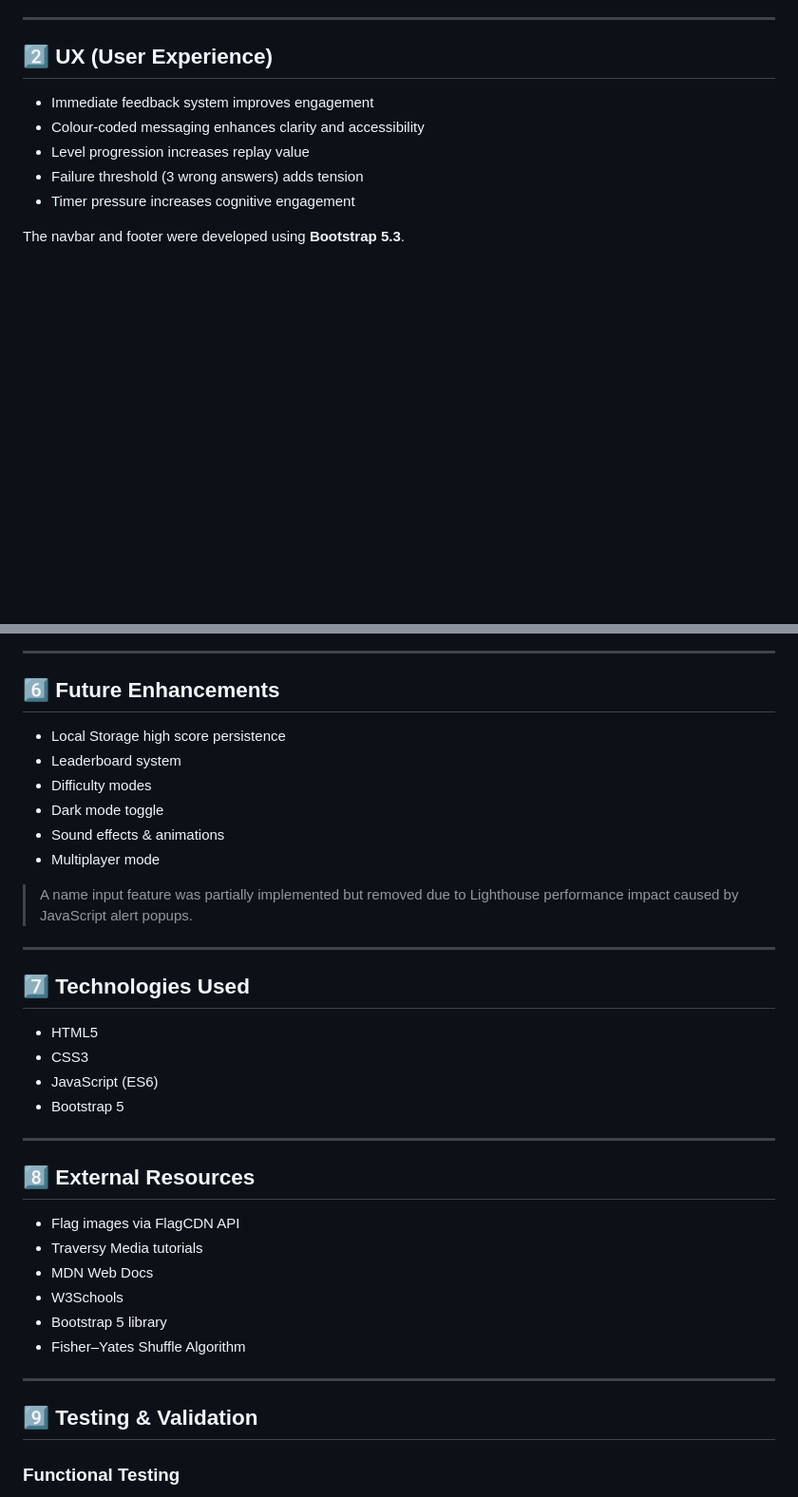
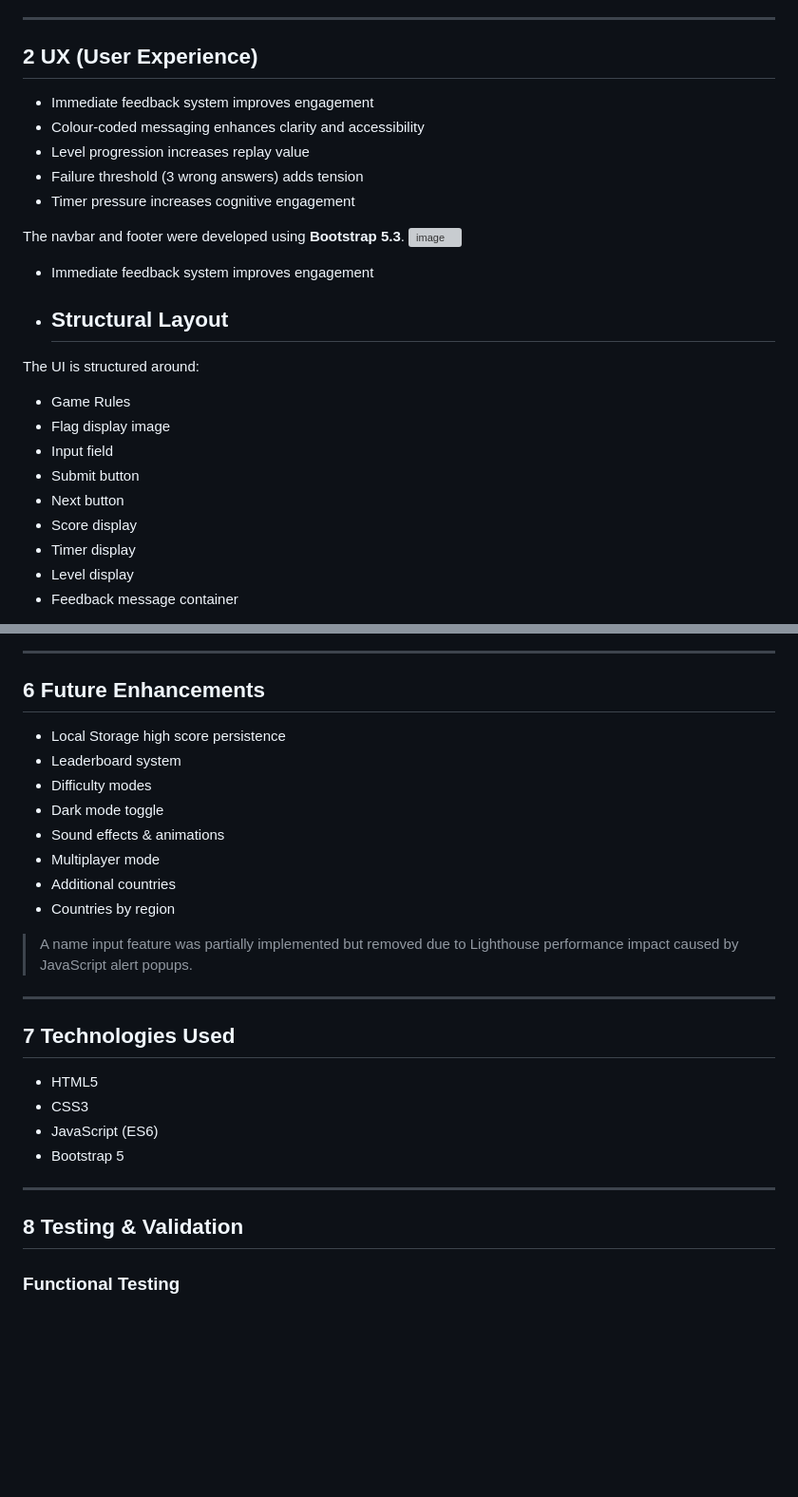
Before and after one commit to MOS-2025/flag_game, a Markdown page: README.md, 2 parts joined by grey strips. Shown at 95% size. GitHub-like rendering; blank space fills up the shorter version; grey boxes are pictures that could not be loaded.

Commit message:
Revise README formatting and content structure
Added Validation Images

```diff
--- a/README.md
+++ b/README.md
@@ -34,7 +34,7 @@ The **World Flag Game** is a browser-based educational quiz application that cha
 
 ---
 
-## 2️⃣ UX (User Experience)
+## 2 UX (User Experience)
 
 - Immediate feedback system improves engagement
 - Colour-coded messaging enhances clarity and accessibility
@@ -43,3 +43,18 @@ The **World Flag Game** is a browser-based educational quiz application that cha
 - Timer pressure increases cognitive engagement
 
 The navbar and footer were developed using **Bootstrap 5.3**.
+<img width="940" height="36" alt="image" src="https://github.com/user-attachments/assets/edcca78a-89e6-46be-a4a8-61ac75bfc0b1" />
+
+- Immediate feedback system improves engagement
+- ## Structural Layout
+The UI is structured around:
+- Game Rules
+- Flag display image
+- Input field
+- Submit button
+- Next button
+- Score display
+- Timer display
+- Level display
+- Feedback message container
+
@@ -107,7 +128,7 @@ Fully responsive across devices:
 
 ---
 
-## 6️⃣ Future Enhancements
+## 6 Future Enhancements
 
 - Local Storage high score persistence
 - Leaderboard system
@@ -115,12 +136,14 @@ Fully responsive across devices:
 - Dark mode toggle
 - Sound effects & animations
 - Multiplayer mode
+- Additional countries
+- Countries by region
 
 > A name input feature was partially implemented but removed due to Lighthouse performance impact caused by JavaScript alert popups.
 
 ---
 
-## 7️⃣ Technologies Used
+## 7 Technologies Used
 
 - HTML5
 - CSS3
@@ -129,18 +152,7 @@ Fully responsive across devices:
 
 ---
 
-## 8️⃣ External Resources
-
-- Flag images via FlagCDN API
-- Traversy Media tutorials
-- MDN Web Docs
-- W3Schools
-- Bootstrap 5 library
-- Fisher–Yates Shuffle Algorithm
-
----
-
-## 9️⃣ Testing & Validation
+## 8 Testing & Validation
 
 ### Functional Testing
 
```
Also changed, not shown: other parts of README.md (+27 -9 lines).
